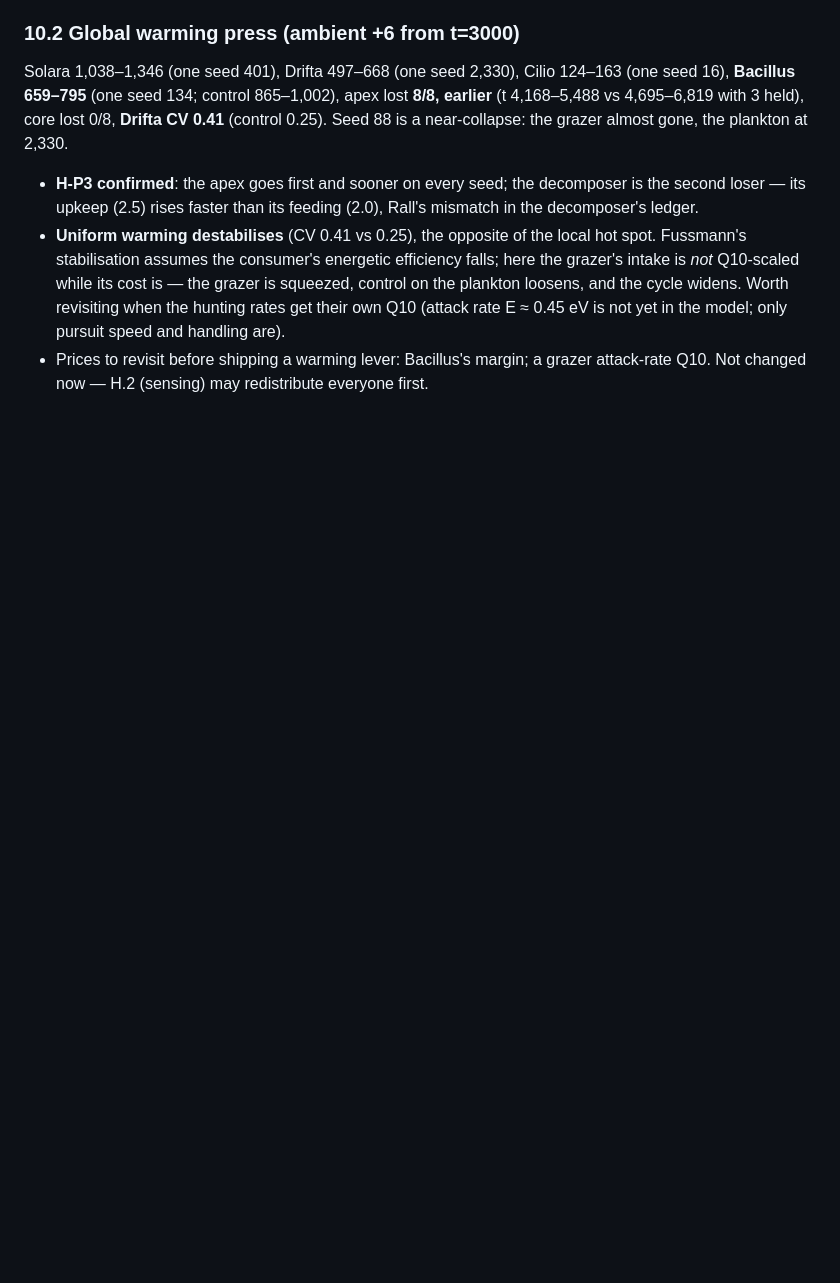
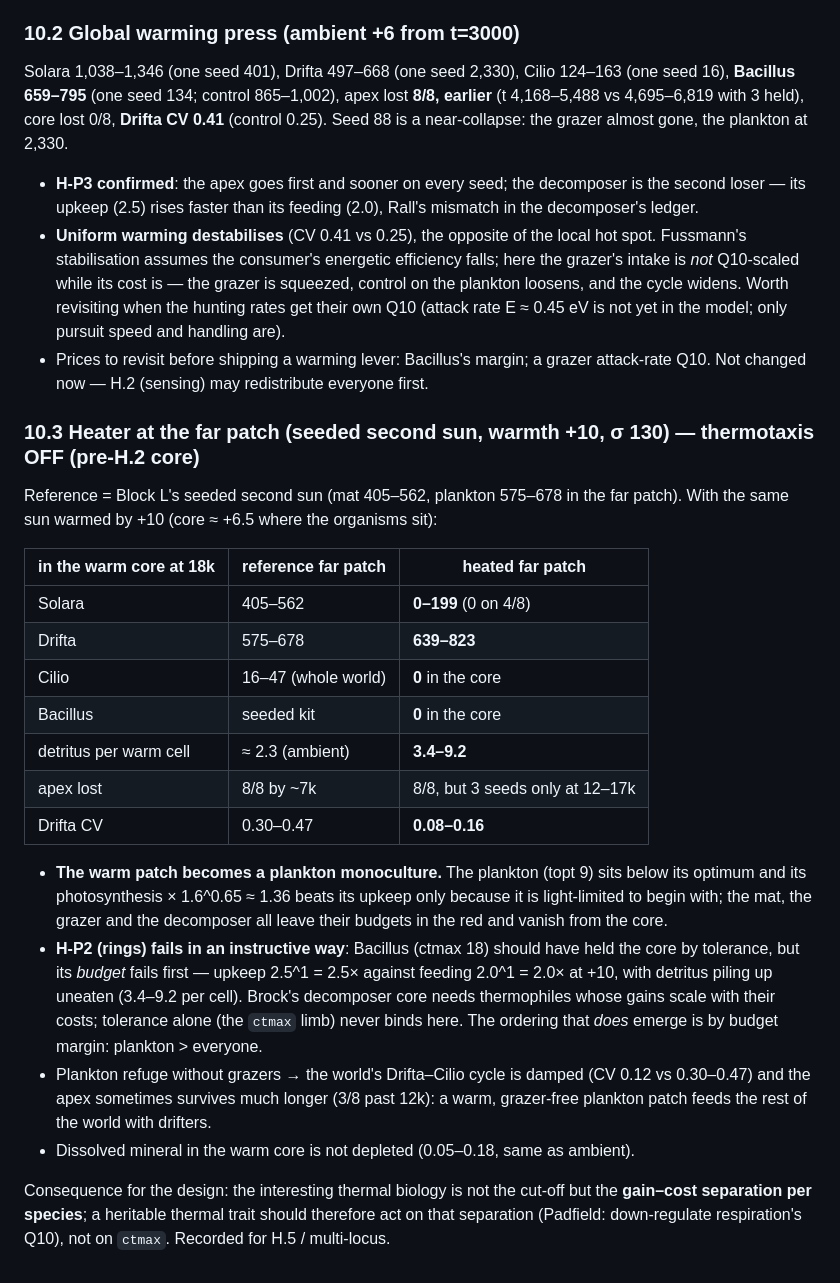
Before and after one commit to nhilbert/microcosm, a Markdown page: docs/phase7-heat-plan.md, the part around the change. Drawn GitHub-style; blank space fills up the shorter version.

Commit message:
7.H record: heater at the far patch, thermotaxis off (§10.3)
Co-Authored-By: Claude Fable 5 <noreply@anthropic.com>

```diff
--- a/docs/phase7-heat-plan.md
+++ b/docs/phase7-heat-plan.md
@@ -137,3 +137,24 @@ Solara 1,038–1,346 (one seed 401), Drifta 497–668 (one seed 2,330), Cilio 12
 - **H-P3 confirmed**: the apex goes first and sooner on every seed; the decomposer is the second loser — its upkeep (2.5) rises faster than its feeding (2.0), Rall's mismatch in the decomposer's ledger.
 - **Uniform warming destabilises** (CV 0.41 vs 0.25), the opposite of the local hot spot. Fussmann's stabilisation assumes the consumer's energetic efficiency falls; here the grazer's intake is *not* Q10-scaled while its cost is — the grazer is squeezed, control on the plankton loosens, and the cycle widens. Worth revisiting when the hunting rates get their own Q10 (attack rate E ≈ 0.45 eV is not yet in the model; only pursuit speed and handling are).
 - Prices to revisit before shipping a warming lever: Bacillus's margin; a grazer attack-rate Q10. Not changed now — H.2 (sensing) may redistribute everyone first.
+
+### 10.3 Heater at the far patch (seeded second sun, warmth +10, σ 130) — thermotaxis OFF (pre-H.2 core)
+
+Reference = Block L's seeded second sun (mat 405–562, plankton 575–678 in the far patch). With the same sun warmed by +10 (core ≈ +6.5 where the organisms sit):
+
+| in the warm core at 18k | reference far patch | heated far patch |
+|---|---|---|
+| Solara | 405–562 | **0–199** (0 on 4/8) |
+| Drifta | 575–678 | **639–823** |
+| Cilio | 16–47 (whole world) | **0** in the core |
+| Bacillus | seeded kit | **0** in the core |
+| detritus per warm cell | ≈ 2.3 (ambient) | **3.4–9.2** |
+| apex lost | 8/8 by ~7k | 8/8, but 3 seeds only at 12–17k |
+| Drifta CV | 0.30–0.47 | **0.08–0.16** |
+
+- **The warm patch becomes a plankton monoculture.** The plankton (topt 9) sits below its optimum and its photosynthesis × 1.6^0.65 ≈ 1.36 beats its upkeep only because it is light-limited to begin with; the mat, the grazer and the decomposer all leave their budgets in the red and vanish from the core.
+- **H-P2 (rings) fails in an instructive way**: Bacillus (ctmax 18) should have held the core by tolerance, but its *budget* fails first — upkeep 2.5^1 = 2.5× against feeding 2.0^1 = 2.0× at +10, with detritus piling up uneaten (3.4–9.2 per cell). Brock's decomposer core needs thermophiles whose gains scale with their costs; tolerance alone (the `ctmax` limb) never binds here. The ordering that *does* emerge is by budget margin: plankton > everyone.
+- Plankton refuge without grazers → the world's Drifta–Cilio cycle is damped (CV 0.12 vs 0.30–0.47) and the apex sometimes survives much longer (3/8 past 12k): a warm, grazer-free plankton patch feeds the rest of the world with drifters.
+- Dissolved mineral in the warm core is not depleted (0.05–0.18, same as ambient).
+
+Consequence for the design: the interesting thermal biology is not the cut-off but the **gain–cost separation per species**; a heritable thermal trait should therefore act on that separation (Padfield: down-regulate respiration's Q10), not on `ctmax`. Recorded for H.5 / multi-locus.
```
